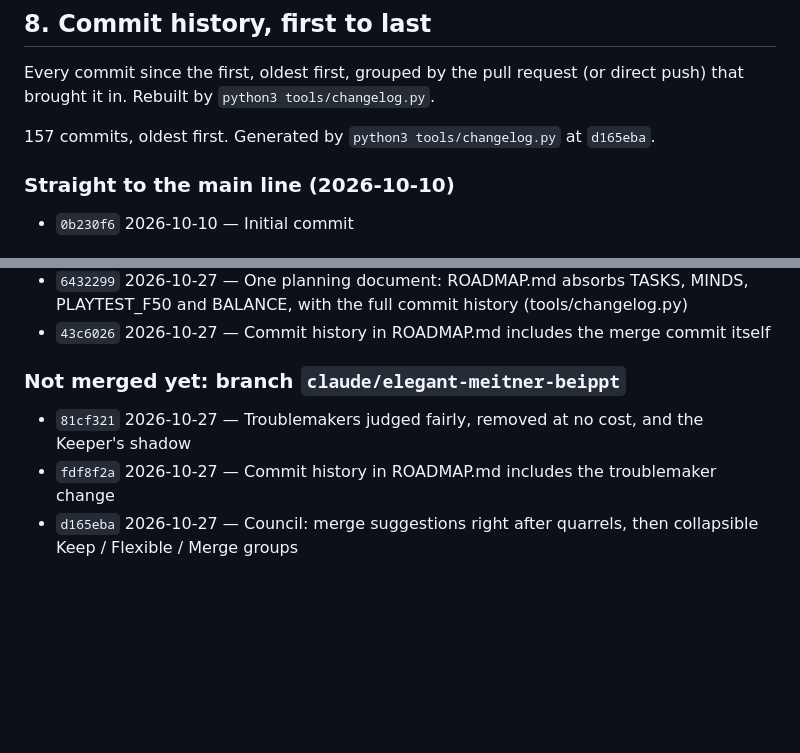
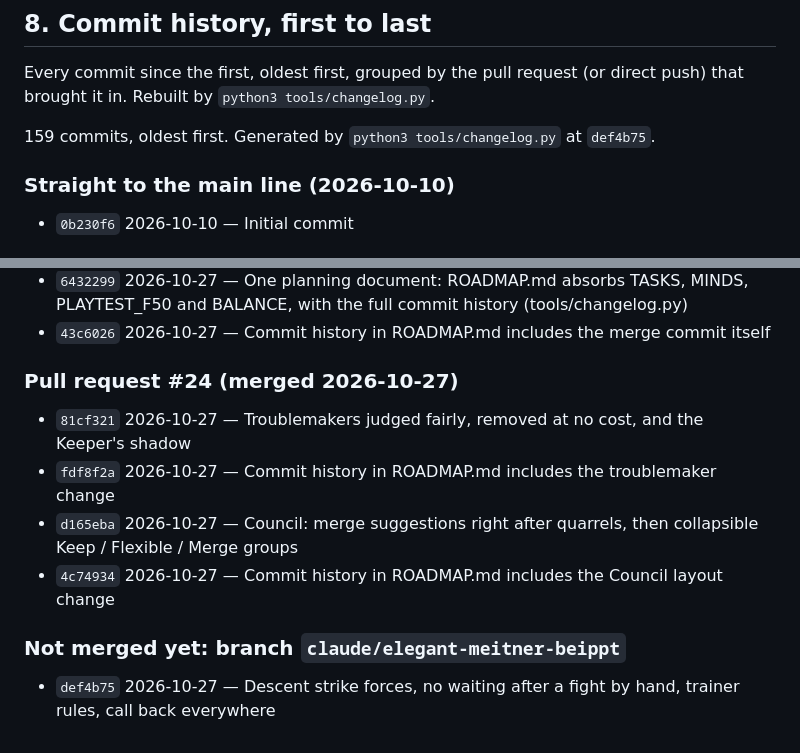
Before and after one commit to SpaRroW410/slime_gacha_game, a Markdown page: docs/ROADMAP.md, 2 parts joined by grey strips. Rendered like a GitHub page; blank space fills up the shorter version.

Commit message:
Commit history in ROADMAP.md includes the strike force change
Co-Authored-By: Claude Sonnet 5.5 <noreply@anthropic.com>
Claude-Session: https://claude.ai/code/session_01XnAaPERmqg7fTvEAgm3DYo

```diff
--- a/docs/ROADMAP.md
+++ b/docs/ROADMAP.md
@@ -727,7 +727,7 @@ Every commit since the first, oldest first, grouped by the pull request (or dire
 
 <!-- changelog:start -->
 
-157 commits, oldest first. Generated by `python3 tools/changelog.py` at `d165eba`.
+159 commits, oldest first. Generated by `python3 tools/changelog.py` at `def4b75`.
 
 ### Straight to the main line (2026-10-10)
 
@@ -955,10 +955,15 @@ Every commit since the first, oldest first, grouped by the pull request (or dire
 - `6432299` 2026-10-27 — One planning document: ROADMAP.md absorbs TASKS, MINDS, PLAYTEST_F50 and BALANCE, with the full commit history (tools/changelog.py)
 - `43c6026` 2026-10-27 — Commit history in ROADMAP.md includes the merge commit itself
 
-### Not merged yet: branch `claude/elegant-meitner-beippt`
+### Pull request #24 (merged 2026-10-27)
 
 - `81cf321` 2026-10-27 — Troublemakers judged fairly, removed at no cost, and the Keeper's shadow
 - `fdf8f2a` 2026-10-27 — Commit history in ROADMAP.md includes the troublemaker change
 - `d165eba` 2026-10-27 — Council: merge suggestions right after quarrels, then collapsible Keep / Flexible / Merge groups
+- `4c74934` 2026-10-27 — Commit history in ROADMAP.md includes the Council layout change
+
+### Not merged yet: branch `claude/elegant-meitner-beippt`
+
+- `def4b75` 2026-10-27 — Descent strike forces, no waiting after a fight by hand, trainer rules, call back everywhere
 
 <!-- changelog:end -->
```
